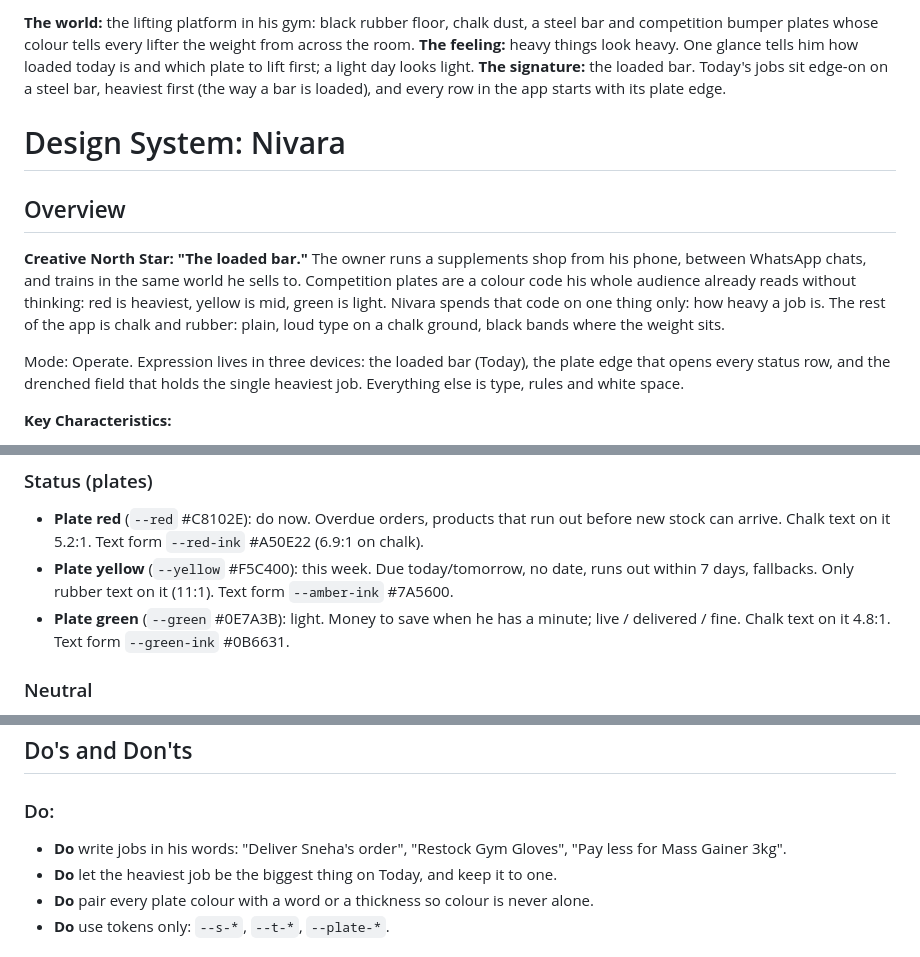
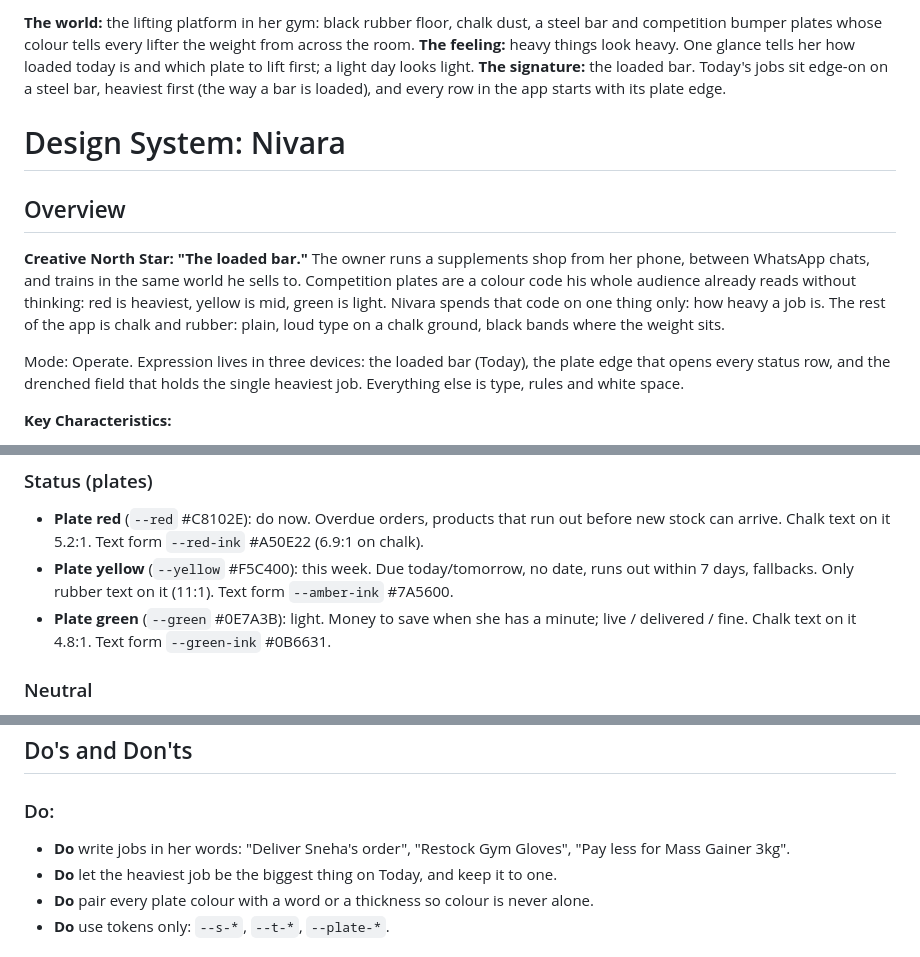
Before and after one commit to CodewithJha/nivara, a Markdown page: docs/DESIGN.md, 3 parts joined by grey strips. Rendered like a GitHub page.

Commit message:
docs(design): the friend is she/her

```diff
--- a/docs/DESIGN.md
+++ b/docs/DESIGN.md
@@ -1,12 +1,12 @@
-**The world:** the lifting platform in his gym: black rubber floor, chalk dust, a steel bar and competition bumper plates whose colour tells every lifter the weight from across the room.
-**The feeling:** heavy things look heavy. One glance tells him how loaded today is and which plate to lift first; a light day looks light.
+**The world:** the lifting platform in her gym: black rubber floor, chalk dust, a steel bar and competition bumper plates whose colour tells every lifter the weight from across the room.
+**The feeling:** heavy things look heavy. One glance tells her how loaded today is and which plate to lift first; a light day looks light.
 **The signature:** the loaded bar. Today's jobs sit edge-on on a steel bar, heaviest first (the way a bar is loaded), and every row in the app starts with its plate edge.
 
 # Design System: Nivara
 
 ## Overview
 
-**Creative North Star: "The loaded bar."** The owner runs a supplements shop from his phone, between WhatsApp chats, and trains in the same world he sells to. Competition plates are a colour code his whole audience already reads without thinking: red is heaviest, yellow is mid, green is light. Nivara spends that code on one thing only: how heavy a job is. The rest of the app is chalk and rubber: plain, loud type on a chalk ground, black bands where the weight sits.
+**Creative North Star: "The loaded bar."** The owner runs a supplements shop from her phone, between WhatsApp chats, and trains in the same world he sells to. Competition plates are a colour code his whole audience already reads without thinking: red is heaviest, yellow is mid, green is light. Nivara spends that code on one thing only: how heavy a job is. The rest of the app is chalk and rubber: plain, loud type on a chalk ground, black bands where the weight sits.
 
 Mode: Operate. Expression lives in three devices: the loaded bar (Today), the plate edge that opens every status row, and the drenched field that holds the single heaviest job. Everything else is type, rules and white space.
 
@@ -27,7 +27,7 @@ Rubber and chalk carry the brand at page scale; the three plate colours are stat
 ### Status (plates)
 - **Plate red** (`--red` #C8102E): do now. Overdue orders, products that run out before new stock can arrive. Chalk text on it 5.2:1. Text form `--red-ink` #A50E22 (6.9:1 on chalk).
 - **Plate yellow** (`--yellow` #F5C400): this week. Due today/tomorrow, no date, runs out within 7 days, fallbacks. Only rubber text on it (11:1). Text form `--amber-ink` #7A5600.
-- **Plate green** (`--green` #0E7A3B): light. Money to save when he has a minute; live / delivered / fine. Chalk text on it 4.8:1. Text form `--green-ink` #0B6631.
+- **Plate green** (`--green` #0E7A3B): light. Money to save when she has a minute; live / delivered / fine. Chalk text on it 4.8:1. Text form `--green-ink` #0B6631.
 
 ### Neutral
 - **Iron** (`--iron` #4A4740): secondary text on chalk (8.2:1). Used sparingly; most text is rubber.
@@ -94,7 +94,7 @@ Atkinson 700 on rubber; inactive in Fog, current in Chalk with a steel bar under
 ## Do's and Don'ts
 
 ### Do:
-- **Do** write jobs in his words: "Deliver Sneha's order", "Restock Gym Gloves", "Pay less for Mass Gainer 3kg".
+- **Do** write jobs in her words: "Deliver Sneha's order", "Restock Gym Gloves", "Pay less for Mass Gainer 3kg".
 - **Do** let the heaviest job be the biggest thing on Today, and keep it to one.
 - **Do** pair every plate colour with a word or a thickness so colour is never alone.
 - **Do** use tokens only: `--s-*`, `--t-*`, `--plate-*`.
```
